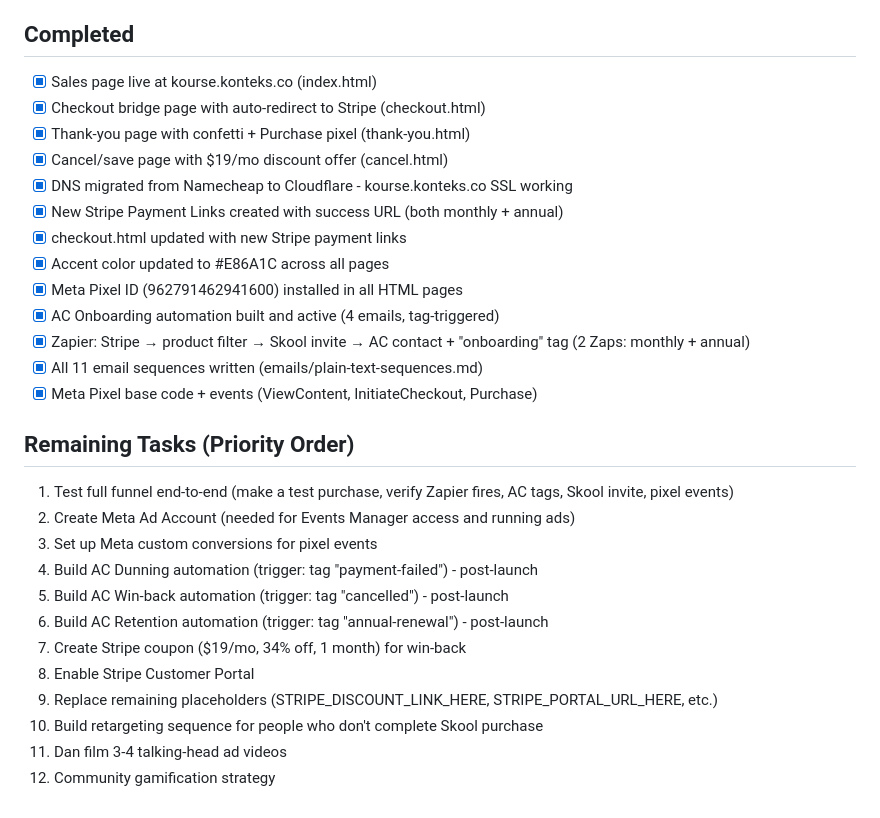
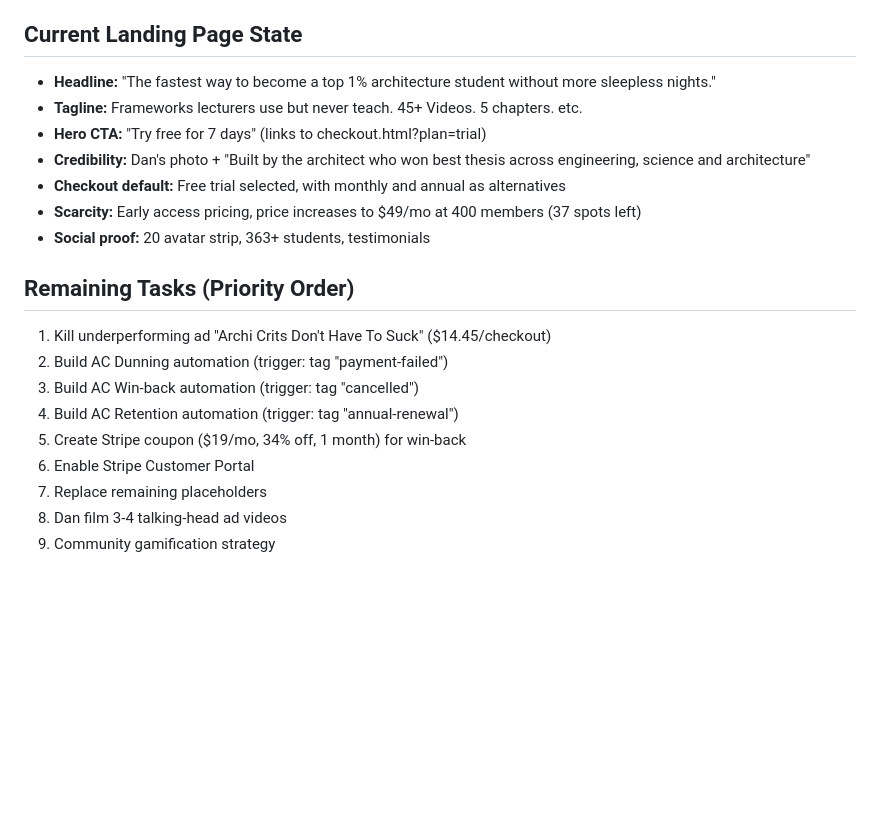
Before and after one commit to sheldonevansx/konteks-sales, a Markdown page: CLAUDE.md, the part around one of its changes. Rendered like a GitHub page; blank space fills up the shorter version.

```diff
--- a/CLAUDE.md
+++ b/CLAUDE.md
@@ -124,30 +120,21 @@ All email copy is in `emails/plain-text-sequences.md`.
 - CTA buttons min 48px height; mobile-first (375px)
 
-## Completed
-- [x] Sales page live at kourse.konteks.co (index.html)
-- [x] Checkout bridge page with auto-redirect to Stripe (checkout.html)
-- [x] Thank-you page with confetti + Purchase pixel (thank-you.html)
-- [x] Cancel/save page with $19/mo discount offer (cancel.html)
-- [x] DNS migrated from Namecheap to Cloudflare - kourse.konteks.co SSL working
-- [x] New Stripe Payment Links created with success URL (both monthly + annual)
-- [x] checkout.html updated with new Stripe payment links
-- [x] Accent color updated to #E86A1C across all pages
-- [x] Meta Pixel ID (962791462941600) installed in all HTML pages
-- [x] AC Onboarding automation built and active (4 emails, tag-triggered)
-- [x] Zapier: Stripe → product filter → Skool invite → AC contact + "onboarding" tag (2 Zaps: monthly + annual)
-- [x] All 11 email sequences written (emails/plain-text-sequences.md)
-- [x] Meta Pixel base code + events (ViewContent, InitiateCheckout, Purchase)
+## Current Landing Page State
+- **Headline:** "The fastest way to become a top 1% architecture student without more sleepless nights."
+- **Tagline:** Frameworks lecturers use but never teach. 45+ Videos. 5 chapters. etc.
+- **Hero CTA:** "Try free for 7 days" (links to checkout.html?plan=trial)
+- **Credibility:** Dan's photo + "Built by the architect who won best thesis across engineering, science and architecture"
+- **Checkout default:** Free trial selected, with monthly and annual as alternatives
+- **Scarcity:** Early access pricing, price increases to $49/mo at 400 members (37 spots left)
+- **Social proof:** 20 avatar strip, 363+ students, testimonials
 
 ## Remaining Tasks (Priority Order)
-1. Test full funnel end-to-end (make a test purchase, verify Zapier fires, AC tags, Skool invite, pixel events)
-2. Create Meta Ad Account (needed for Events Manager access and running ads)
-3. Set up Meta custom conversions for pixel events
-4. Build AC Dunning automation (trigger: tag "payment-failed") - post-launch
-5. Build AC Win-back automation (trigger: tag "cancelled") - post-launch
-6. Build AC Retention automation (trigger: tag "annual-renewal") - post-launch
-7. Create Stripe coupon ($19/mo, 34% off, 1 month) for win-back
-8. Enable Stripe Customer Portal
-9. Replace remaining placeholders (STRIPE_DISCOUNT_LINK_HERE, STRIPE_PORTAL_URL_HERE, etc.)
-10. Build retargeting sequence for people who don't complete Skool purchase
-11. Dan film 3-4 talking-head ad videos
-12. Community gamification strategy
+1. Kill underperforming ad "Archi Crits Don't Have To Suck" ($14.45/checkout)
+2. Build AC Dunning automation (trigger: tag "payment-failed")
+3. Build AC Win-back automation (trigger: tag "cancelled")
+4. Build AC Retention automation (trigger: tag "annual-renewal")
+5. Create Stripe coupon ($19/mo, 34% off, 1 month) for win-back
+6. Enable Stripe Customer Portal
+7. Replace remaining placeholders
+8. Dan film 3-4 talking-head ad videos
+9. Community gamification strategy
```
Also changed, not shown: other parts of CLAUDE.md (+49 -53 lines).
